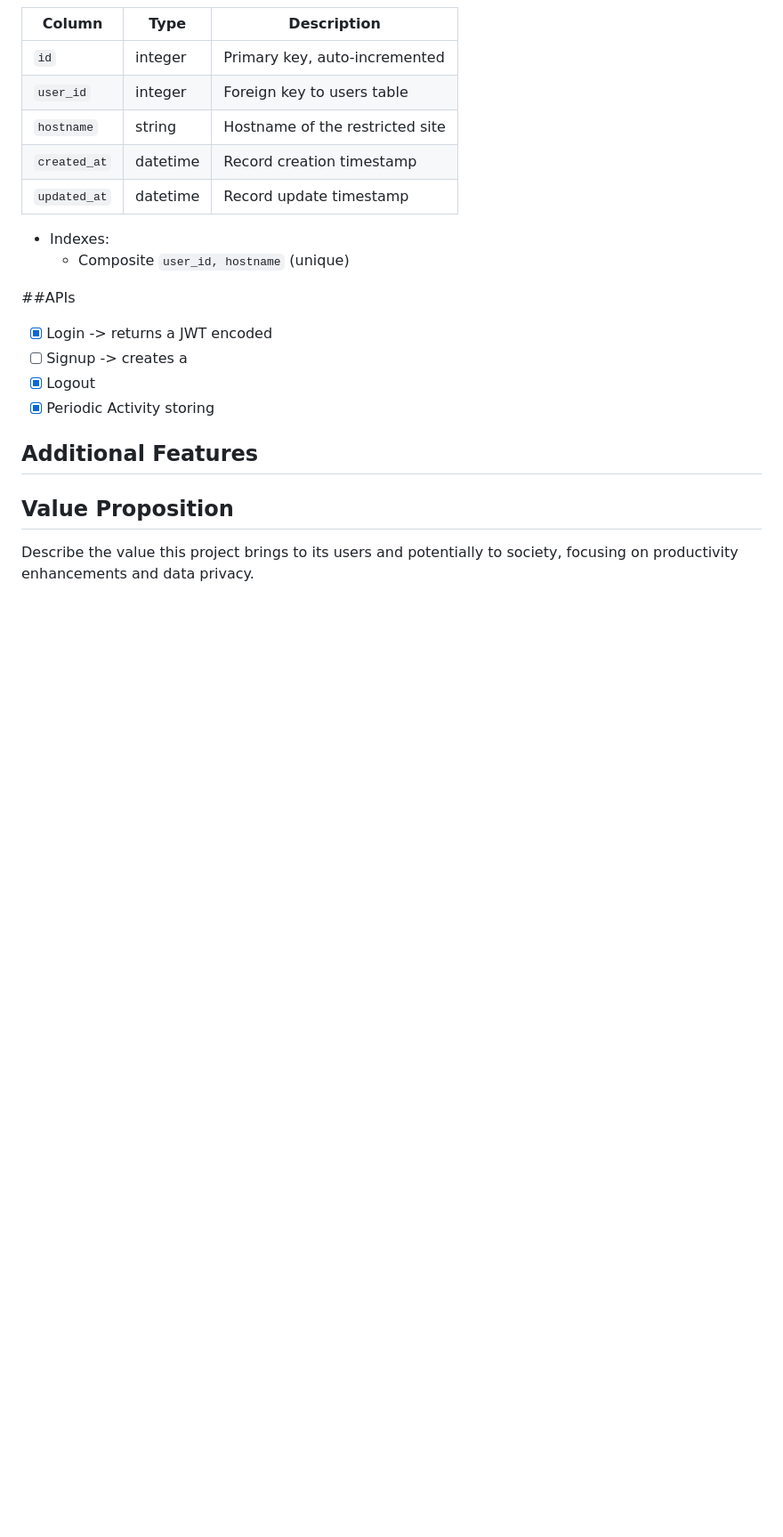
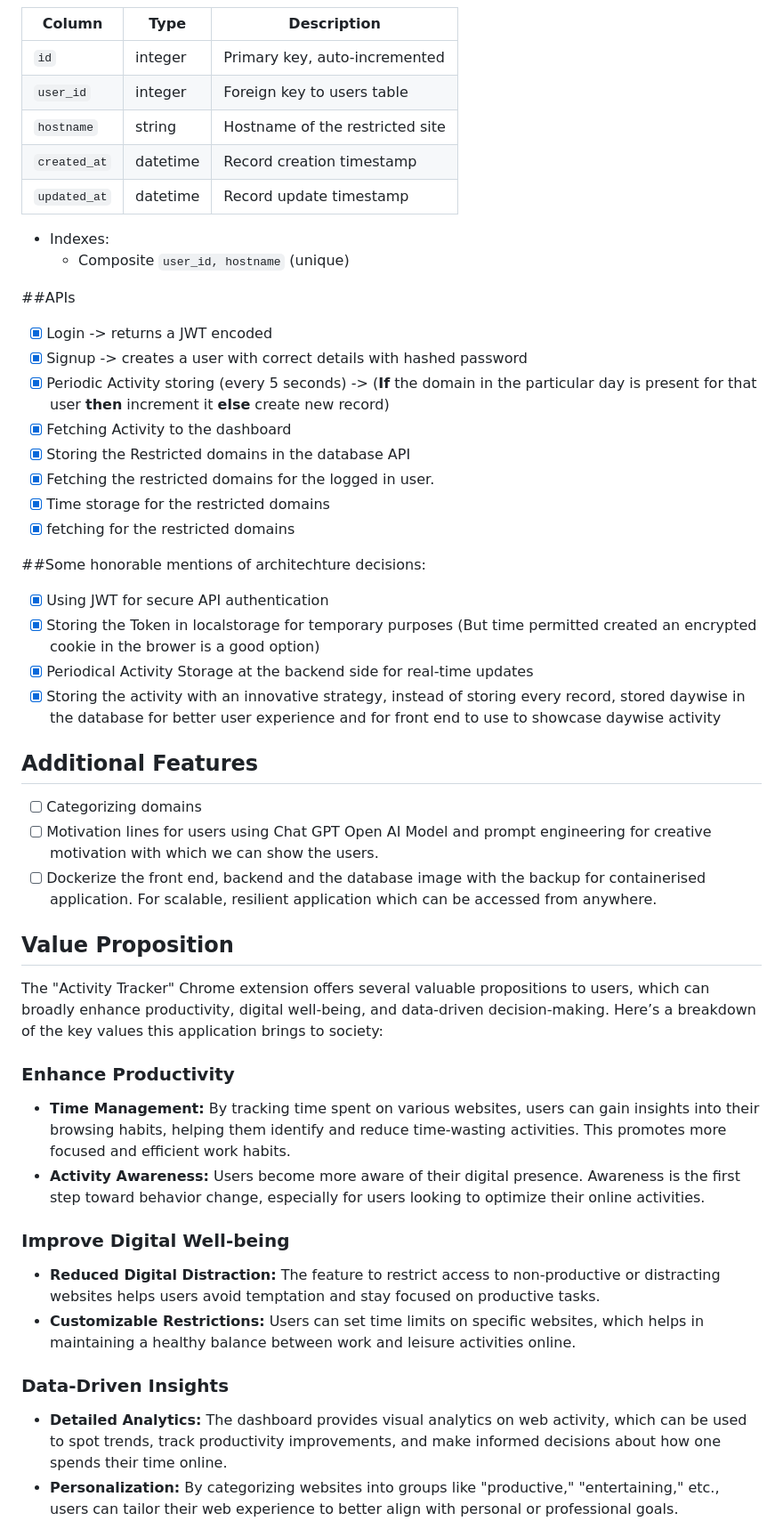
Before and after one commit to vaishnavi12345678999/Activity_Tracker, a Markdown page: README.md, the part around one of its changes. Shown at 89% size. Rendered like a GitHub page; blank space fills up the shorter version.

```diff
--- a/README.md
+++ b/README.md
@@ -127,11 +127,37 @@ If user tries to toggle to a individual section the toast message will be displa
 
 ##APIs
 - [x] Login -> returns a JWT encoded
-- [ ] Signup -> creates a
-- [x] Logout
-- [x] Periodic Activity storing
+- [x] Signup -> creates a user with correct details with hashed password
+- [x] Periodic Activity storing (every 5 seconds) -> (**If** the domain in the particular day is present for that user **then** increment it **else** create new record)
+- [x] Fetching Activity to the dashboard
+- [x] Storing the Restricted domains in the database API
+- [x] Fetching the restricted domains for the logged in user.
+- [x] Time storage for the restricted domains
+- [x] fetching for the restricted domains
+
+##Some honorable mentions of architechture decisions:
+- [x] Using JWT for secure API authentication
+- [x] Storing the Token in localstorage for temporary purposes (But time permitted created an encrypted cookie in the brower is a good option)
+- [x] Periodical Activity Storage at the backend side for real-time updates
+- [x] Storing the activity with an innovative strategy, instead of storing every record, stored daywise in the database for better user experience and for front end to use to showcase daywise activity
+
 ## Additional Features
-
+- [ ] Categorizing domains
+- [ ] Motivation lines for users using Chat GPT Open AI Model and prompt engineering for creative motivation with which we can show the users.
+- [ ] Dockerize the front end, backend and the database image with the backup for containerised application. For scalable, resilient application which can be accessed from anywhere.
 
 ## Value Proposition
-Describe the value this project brings to its users and potentially to society, focusing on productivity enhancements and data privacy.
+The "Activity Tracker" Chrome extension offers several valuable propositions to users, which can broadly enhance productivity, digital well-being, and data-driven decision-making. Here’s a breakdown of the key values this application brings to society:
+
+### Enhance Productivity
+- **Time Management:** By tracking time spent on various websites, users can gain insights into their browsing habits, helping them identify and reduce time-wasting activities. This promotes more focused and efficient work habits.
+- **Activity Awareness:** Users become more aware of their digital presence. Awareness is the first step toward behavior change, especially for users looking to optimize their online activities.
+
+### Improve Digital Well-being
+- **Reduced Digital Distraction:** The feature to restrict access to non-productive or distracting websites helps users avoid temptation and stay focused on productive tasks.
+- **Customizable Restrictions:** Users can set time limits on specific websites, which helps in maintaining a healthy balance between work and leisure activities online.
+
+### Data-Driven Insights
+- **Detailed Analytics:** The dashboard provides visual analytics on web activity, which can be used to spot trends, track productivity improvements, and make informed decisions about how one spends their time online.
+- **Personalization:** By categorizing websites into groups like "productive," "entertaining," etc., users can tailor their web experience to better align with personal or professional goals.
+
```
Also changed, not shown: other parts of README.md (+10 -0 lines).
